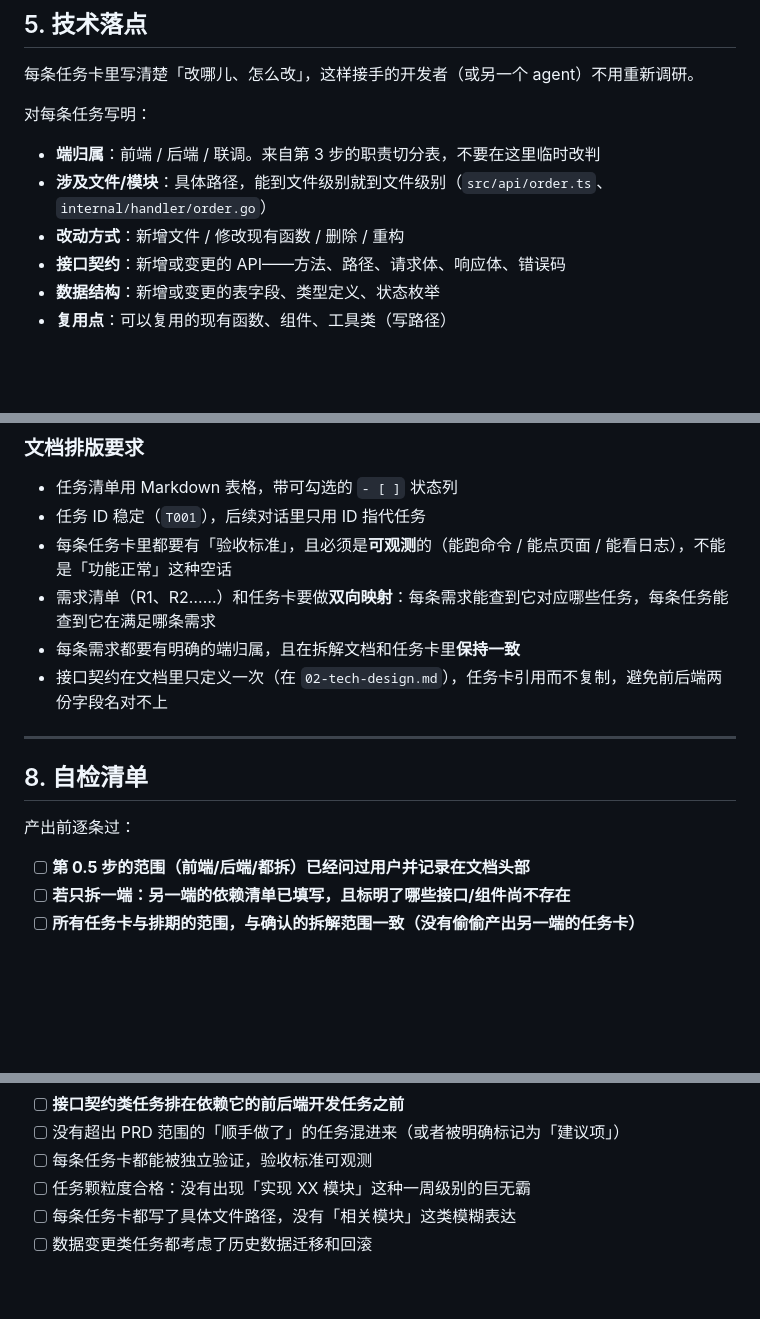
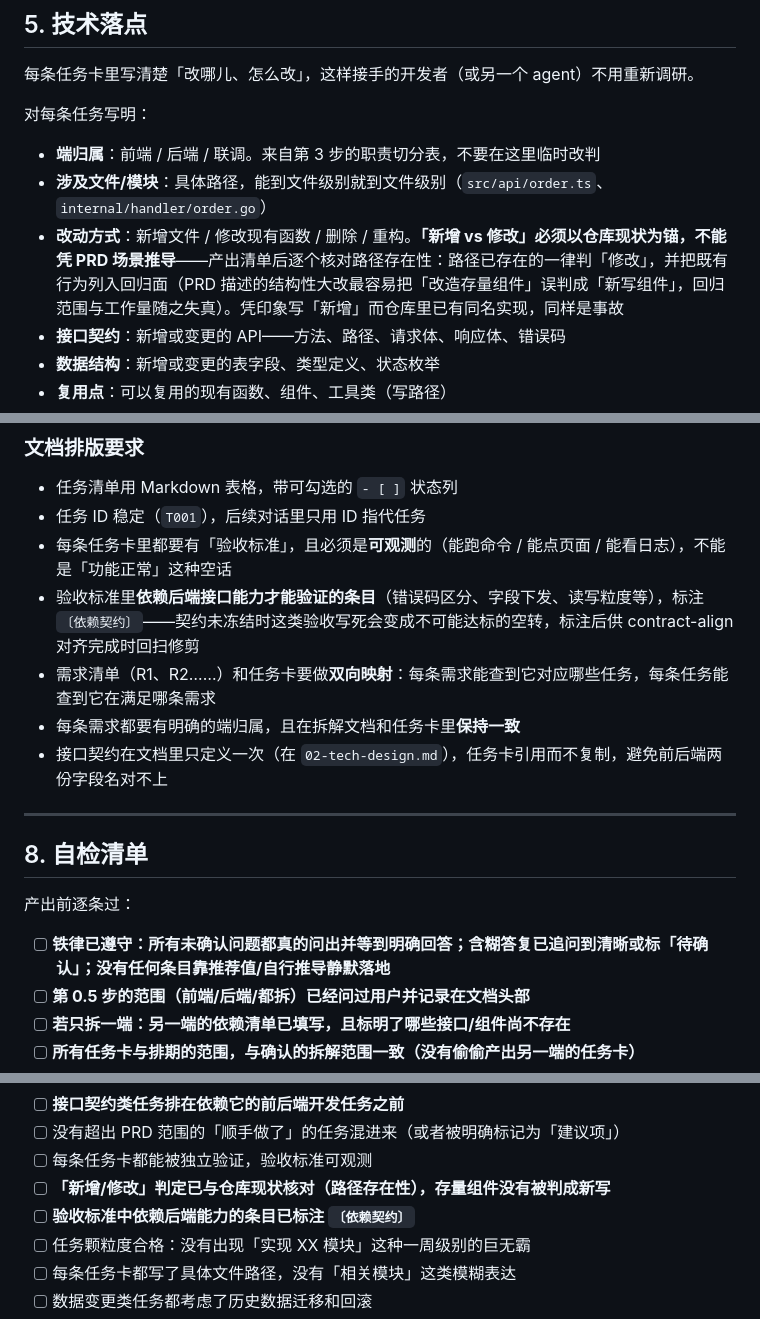
Before and after one commit to manqingchen/skills, a Markdown page: prd-to-flow/SKILL.md, 3 parts joined by grey strips. Drawn GitHub-style; blank space fills up the shorter version.

```diff
--- a/prd-to-flow/SKILL.md
+++ b/prd-to-flow/SKILL.md
@@ -278,7 +288,7 @@ Epic（本次需求的几个大块，通常 2~5 个）
 
 - **端归属**：前端 / 后端 / 联调。来自第 3 步的职责切分表，不要在这里临时改判
 - **涉及文件/模块**：具体路径，能到文件级别就到文件级别（`src/api/order.ts`、`internal/handler/order.go`）
-- **改动方式**：新增文件 / 修改现有函数 / 删除 / 重构
+- **改动方式**：新增文件 / 修改现有函数 / 删除 / 重构。**「新增 vs 修改」必须以仓库现状为锚，不能凭 PRD 场景推导**——产出清单后逐个核对路径存在性：路径已存在的一律判「修改」，并把既有行为列入回归面（PRD 描述的结构性大改最容易把「改造存量组件」误判成「新写组件」，回归范围与工作量随之失真）。凭印象写「新增」而仓库里已有同名实现，同样是事故
 - **接口契约**：新增或变更的 API——方法、路径、请求体、响应体、错误码
 - **数据结构**：新增或变更的表字段、类型定义、状态枚举
 - **复用点**：可以复用的现有函数、组件、工具类（写路径）
@@ -368,6 +378,7 @@ Epic（本次需求的几个大块，通常 2~5 个）
 - 任务清单用 Markdown 表格，带可勾选的 `- [ ]` 状态列
 - 任务 ID 稳定（`T001`），后续对话里只用 ID 指代任务
 - 每条任务卡里都要有「验收标准」，且必须是**可观测**的（能跑命令 / 能点页面 / 能看日志），不能是「功能正常」这种空话
+- 验收标准里**依赖后端接口能力才能验证的条目**（错误码区分、字段下发、读写粒度等），标注 `〔依赖契约〕`——契约未冻结时这类验收写死会变成不可能达标的空转，标注后供 contract-align 对齐完成时回扫修剪
 - 需求清单（R1、R2……）和任务卡要做**双向映射**：每条需求能查到它对应哪些任务，每条任务能查到它在满足哪条需求
 - 每条需求都要有明确的端归属，且在拆解文档和任务卡里**保持一致**
 - 接口契约在文档里只定义一次（在 `02-tech-design.md`），任务卡引用而不复制，避免前后端两份字段名对不上
@@ -378,6 +389,7 @@ Epic（本次需求的几个大块，通常 2~5 个）
 
 产出前逐条过：
 
+- [ ] **铁律已遵守：所有未确认问题都真的问出并等到明确回答；含糊答复已追问到清晰或标「待确认」；没有任何条目靠推荐值/自行推导静默落地**
 - [ ] **第 0.5 步的范围（前端/后端/都拆）已经问过用户并记录在文档头部**
 - [ ] **若只拆一端：另一端的依赖清单已填写，且标明了哪些接口/组件尚不存在**
 - [ ] **所有任务卡与排期的范围，与确认的拆解范围一致（没有偷偷产出另一端的任务卡）**
@@ -390,6 +402,8 @@ Epic（本次需求的几个大块，通常 2~5 个）
 - [ ] **接口契约类任务排在依赖它的前后端开发任务之前**
 - [ ] 没有超出 PRD 范围的「顺手做了」的任务混进来（或者被明确标记为「建议项」）
 - [ ] 每条任务卡都能被独立验证，验收标准可观测
+- [ ] **「新增/修改」判定已与仓库现状核对（路径存在性），存量组件没有被判成新写**
+- [ ] **验收标准中依赖后端能力的条目已标注 `〔依赖契约〕`**
 - [ ] 任务颗粒度合格：没有出现「实现 XX 模块」这种一周级别的巨无霸
 - [ ] 每条任务卡都写了具体文件路径，没有「相关模块」这类模糊表达
 - [ ] 数据变更类任务都考虑了历史数据迁移和回滚
```
Also changed, not shown: other parts of prd-to-flow/SKILL.md (+20 -1 lines).
